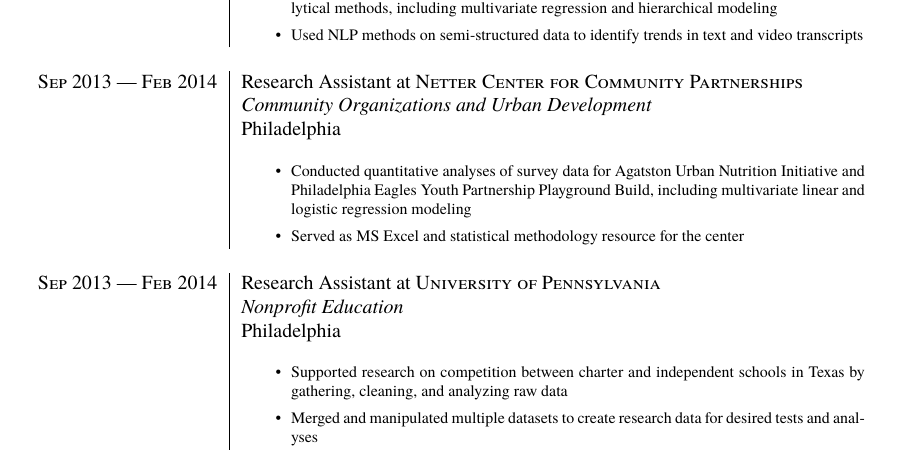
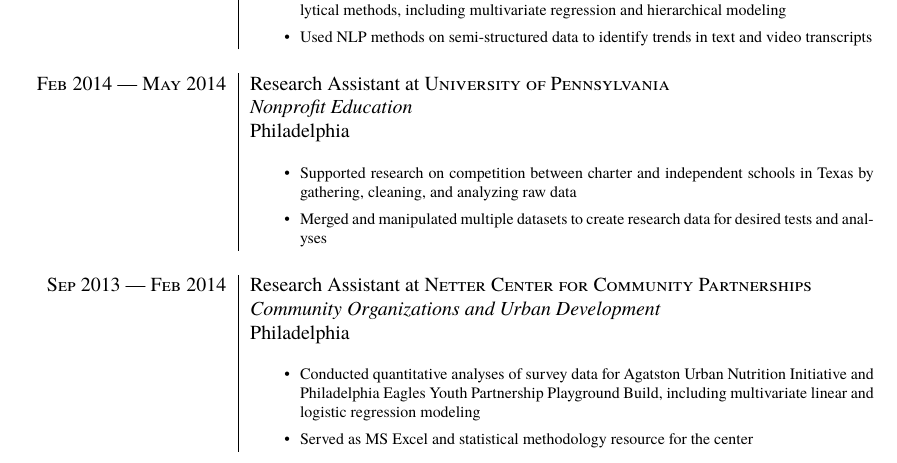
Before and after one commit to mcanearm/resume, a LaTeX document (Matt_McAnear.tex): part of page 1 of 2, cut so that both start at the same text. Compiled offline with XeLaTeX; a missing font is replaced by an installed copy or a similar font.

Commit message:
Small updates to dates on research assistantship

```diff
--- a/Matt_McAnear.tex
+++ b/Matt_McAnear.tex
@@ -85,6 +85,15 @@
  		\item{Designed and carried out web-based experiment on domain recognition using robust analytical methods, including multivariate regression and hierarchical modeling}
  		\item{Used NLP methods on semi-structured data to identify trends in text and video transcripts}
  	\end{itemize}}\\\multicolumn{2}{c}{} \\
+
+\textsc{Feb 2014 --- May 2014} & Research Assistant at \textsc{University of Pennsylvania}\\
+&\emph{Nonprofit Education}\\
+&Philadelphia\\
+&\footnotesize{\begin{itemize}
+		\item{Supported research on competition between charter and independent schools in Texas by gathering, cleaning, and analyzing raw data}
+		\item{Merged and manipulated multiple datasets to create research data for desired tests and analyses}
+	\end{itemize}}\\\multicolumn{2}{c}{} \\
+
  \textsc{Sep 2013 --- Feb 2014} & Research Assistant at \textsc{Netter Center for Community Partnerships}\\
  &\emph{Community Organizations and Urban Development}\\
  &Philadelphia\\
@@ -92,13 +101,6 @@
  		\item{Conducted quantitative analyses of survey data for Agatston Urban Nutrition Initiative and Philadelphia Eagles Youth Partnership Playground Build, including multivariate linear and logistic  regression modeling}
  		\item{Served as MS Excel and statistical methodology resource for the center}
  	\end{itemize}}\\\multicolumn{2}{c}{} \\
-\textsc{Sep 2013 --- Feb 2014} & Research Assistant at \textsc{University of Pennsylvania}\\
-&\emph{Nonprofit Education}\\
-&Philadelphia\\
-&\footnotesize{\begin{itemize}
-		\item{Supported research on competition between charter and independent schools in Texas by gathering, cleaning, and analyzing raw data}
-		\item{Merged and manipulated multiple datasets to create research data for desired tests and analyses}
-	\end{itemize}}\\\multicolumn{2}{c}{} \\
 \end{tabular}
 \newpage
 %Section: Education
```
